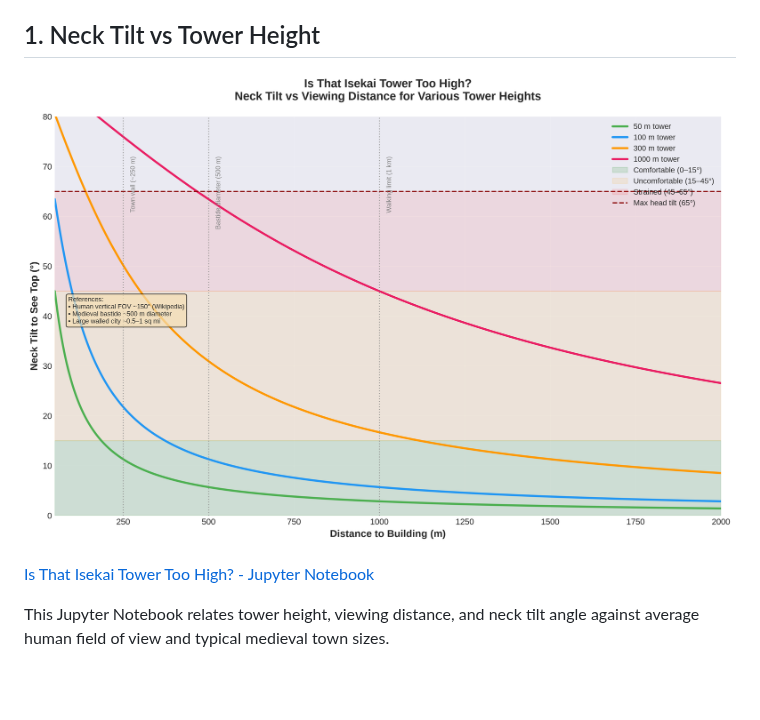
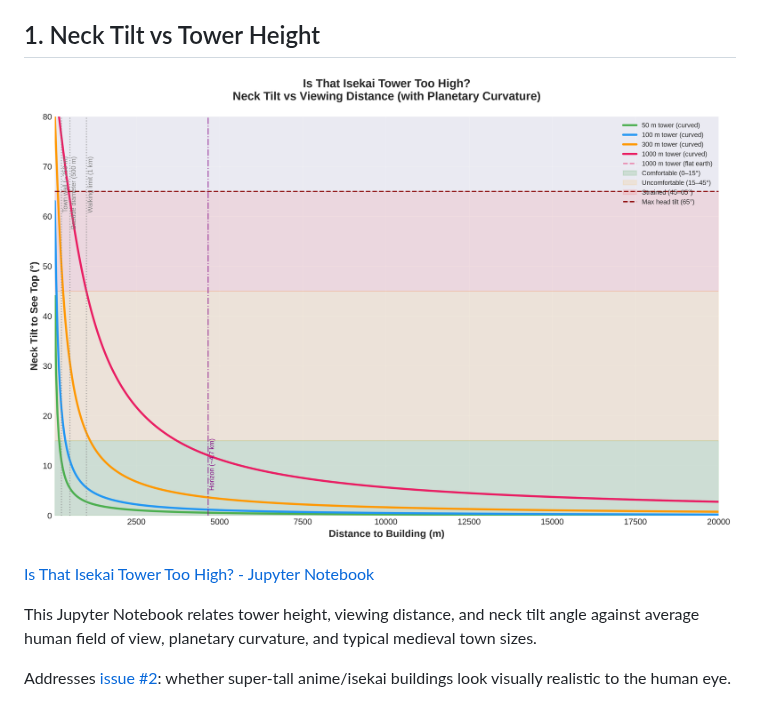
Before and after one commit to pomodorozhong/random-calculation, a Markdown page: isekai-tower-too-high/README.md, the part around the change. GitHub-like rendering; pictures changed too: isekai-tower-too-high/isekai_tower_too_high.png; blank space fills up the shorter version.

Commit message:
Add planetary curvature to address issue #2
Include curved-earth neck tilt model, horizon distance marker,
and flat-vs-curved comparison for anime-scale viewing distances.

Co-authored-by: pomodorozhong <pomodorozhong@users.noreply.github.com>

```diff
--- a/isekai-tower-too-high/README.md
+++ b/isekai-tower-too-high/README.md
@@ -8,4 +8,6 @@ This folder contains some random calculations and notes about whether a fantasy
 
 [Is That Isekai Tower Too High? - Jupyter Notebook](isekai_tower_too_high.ipynb)
 
-This Jupyter Notebook relates tower height, viewing distance, and neck tilt angle against average human field of view and typical medieval town sizes.
+This Jupyter Notebook relates tower height, viewing distance, and neck tilt angle against average human field of view, planetary curvature, and typical medieval town sizes.
+
+Addresses [issue #2](https://github.com/pomodorozhong/random-calculation/issues/2): whether super-tall anime/isekai buildings look visually realistic to the human eye.
```
Also changed, not shown: 1 other file.
